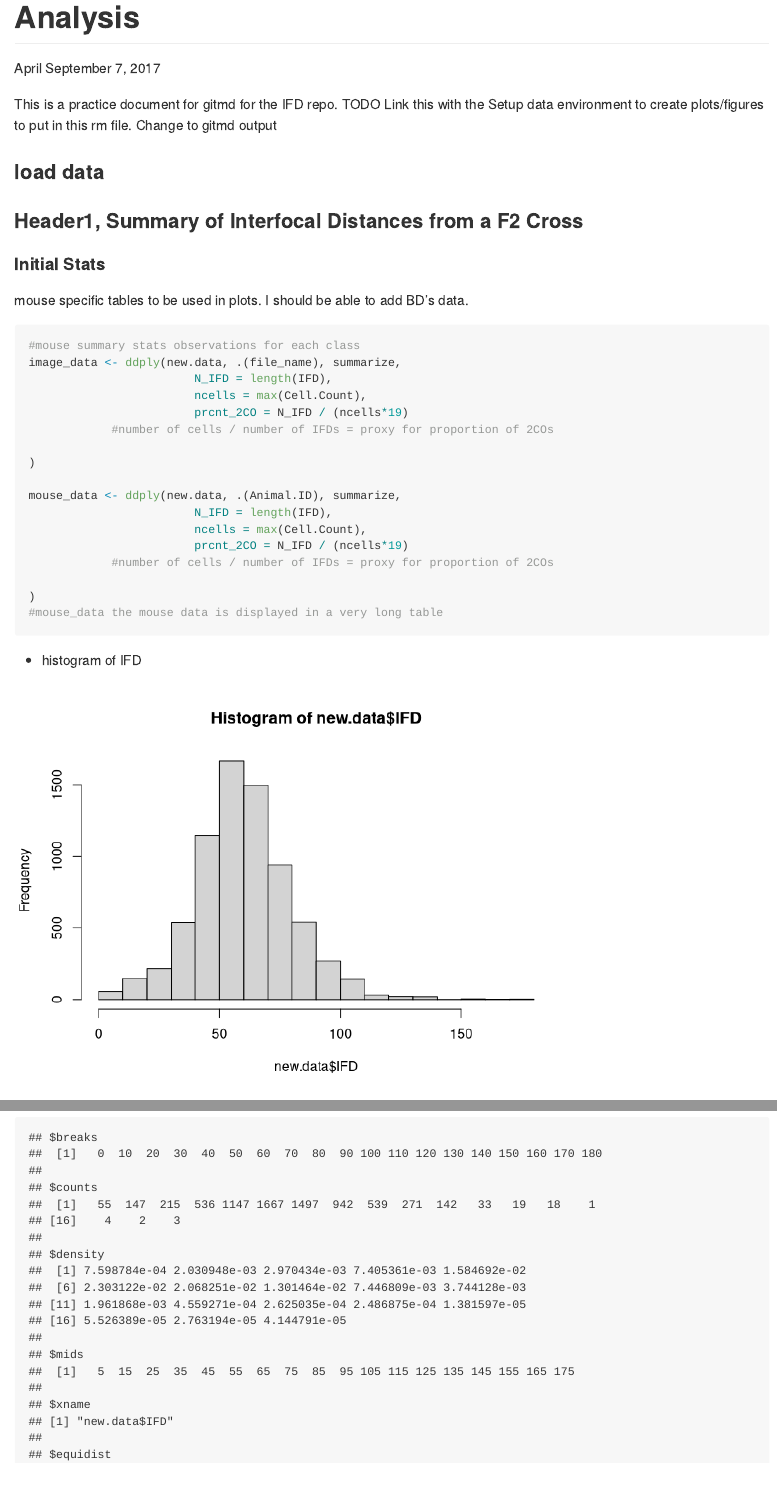
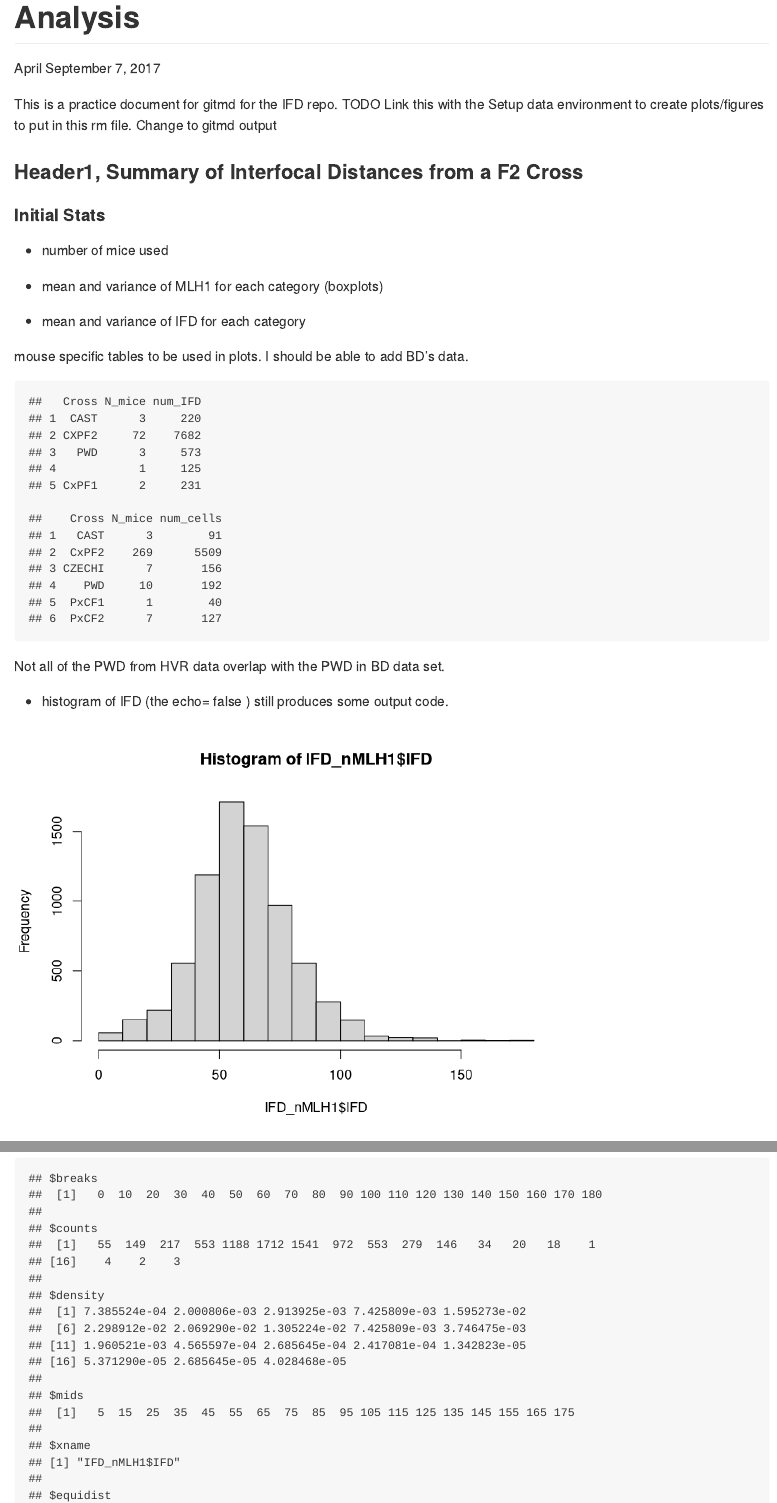
Before and after one commit to petersoapes/IFD, an R Markdown document (Analysis_md.Rmd): the page in a window 1100 px wide, from its top, and a second part further down, joined at a grey line. Rendered offline with R 4.5, knitr and Pandoc, with nearby package versions; code that draws random numbers runs with fixed seeds of ours.

Commit message:
slight progress on Rmd report

````diff
--- a/Analysis_md.Rmd
+++ b/Analysis_md.Rmd
@@ -10,7 +10,6 @@ TODO
 Link this with the Setup data environment to create plots/figures to put in this rm file.
 Change to gitmd output
 
-### load data
 
 ```{r, setting, echo = FALSE, include=FALSE}
 #make this block silent
@@ -23,38 +22,40 @@ library(dplyr)
 setwd("C:/Users/alpeterson7/Documents/HannahVR/HVRrepo")
 data<- load("HVR_data_setup.RData")
 
-new.data <- mergd_file_name %>% filter(!(IFD > 1000) )
 ```
 
 ### Header1, Summary of Interfocal Distances from a F2 Cross
 
 
 #### Initial Stats
+- number of mice used
+
+- mean and variance of MLH1 for each category (boxplots)
+
+- mean and variance of IFD for each category
+
+mouse specific tables to be used in plots. I should be able to add BD's data.
+```{r, tables, echo=FALSE}
+#mice used in each category (HVR and BD)
+BD_mice_num <- ddply(BD_data, .(Cross), summarize,
+                        N_mice = length(unique(ANIMAL_ID)),
+                     num_cells = length(nMLH1_foci)
+)
+
+HVR_mice_num <- ddply(data_HVR_full, .(Cross), summarize,
+                        N_mice = length(unique(Animal.ID)),
+                     num_IFD = length(IFD)
+)
+HVR_mice_num
+BD_mice_num
+```
+Not all of the PWD from HVR data overlap with the PWD in BD data set.
 
 
-mouse specific tables to be used in plots. I should be able to add BD's data.
-```{r, tables}
-#mouse summary stats observations for each class
-image_data <- ddply(new.data, .(file_name), summarize,
-                        N_IFD = length(IFD),
-                        ncells = max(Cell.Count),
-                        prcnt_2CO = N_IFD / (ncells*19)
-            #number of cells / number of IFDs = proxy for proportion of 2COs
-
-)
-
-mouse_data <- ddply(new.data, .(Animal.ID), summarize,
-                        N_IFD = length(IFD),
-                        ncells = max(Cell.Count),
-                        prcnt_2CO = N_IFD / (ncells*19)
-            #number of cells / number of IFDs = proxy for proportion of 2COs
-
-)
-#mouse_data the mouse data is displayed in a very long table
-```
 
 * histogram of IFD
+(the echo= false ) still produces some output code.
 ```{r, histIFD, echo=FALSE}
 #make sure outliers are removes
-hh <- hist(new.data$IFD)#adjust the axis names
+hh <- hist(IFD_nMLH1$IFD)#adjust the axis names
 
````
Also changed, not shown: setup_HVR_data.R (+11 -10 lines), Analysis_md.md, HVR_data_setup.RData, Analysis_md.Rmd (2 more changed lines), 2 other files.
